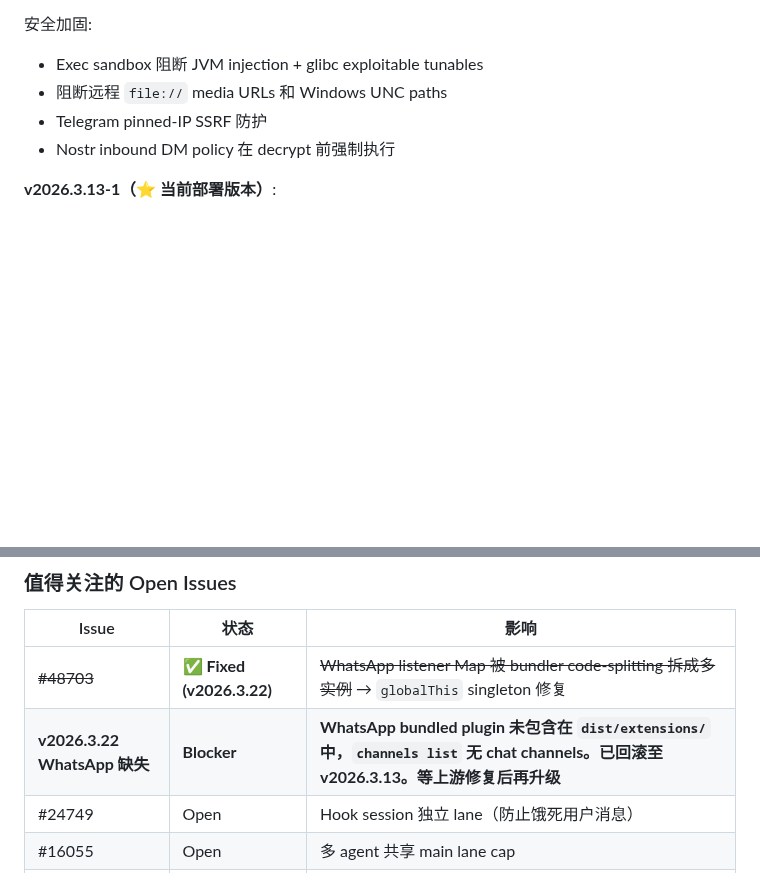
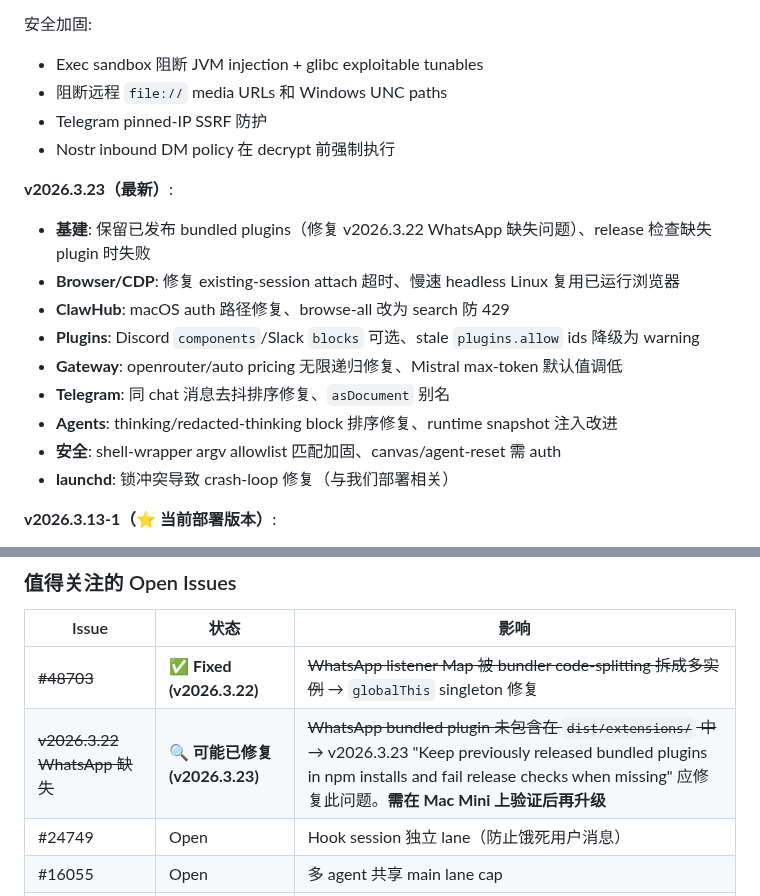
Before and after one commit to bisdom-cell/openclaw-model-bridge, a Markdown page: docs/openclaw_architecture.md, 2 parts joined by grey strips. Drawn GitHub-style; blank space fills up the shorter version.

Commit message:
docs: sync OpenClaw architecture to v2026.3.23
- Add v2026.3.23 release notes (bug fix release: bundled plugin retention,
  launchd lock conflict fix, thinking block ordering, CDP session fixes)
- Update WhatsApp bundled plugin missing issue status: likely fixed in v2026.3.23
- Update config.md header with latest upstream version info

https://claude.ai/code/session_01H9hsWJKhNBMEME3q3PEhJt

```diff
--- a/docs/openclaw_architecture.md
+++ b/docs/openclaw_architecture.md
@@ -442,6 +442,17 @@ Health & 监控:
 - Telegram pinned-IP SSRF 防护
 - Nostr inbound DM policy 在 decrypt 前强制执行
 
+**v2026.3.23（最新）**:
+- **基建**: 保留已发布 bundled plugins（修复 v2026.3.22 WhatsApp 缺失问题）、release 检查缺失 plugin 时失败
+- **Browser/CDP**: 修复 existing-session attach 超时、慢速 headless Linux 复用已运行浏览器
+- **ClawHub**: macOS auth 路径修复、browse-all 改为 search 防 429
+- **Plugins**: Discord `components`/Slack `blocks` 可选、stale `plugins.allow` ids 降级为 warning
+- **Gateway**: openrouter/auto pricing 无限递归修复、Mistral max-token 默认值调低
+- **Telegram**: 同 chat 消息去抖排序修复、`asDocument` 别名
+- **Agents**: thinking/redacted-thinking block 排序修复、runtime snapshot 注入改进
+- **安全**: shell-wrapper argv allowlist 匹配加固、canvas/agent-reset 需 auth
+- **launchd**: 锁冲突导致 crash-loop 修复（与我们部署相关）
+
 **v2026.3.13-1（⭐ 当前部署版本）**:
 - **安全**: 配对码改为短效 bootstrap tokens、禁用 workspace 插件自动加载、防止 Docker token 泄露
 - **模型**: Kimi Coding 恢复原生 Anthropic tool calls、Replay 丢弃 thinking blocks、Vertex model-ID 标准化
@@ -466,7 +477,7 @@ Health & 监控:
 | Issue | 状态 | 影响 |
 |-------|------|------|
 | ~~#48703~~ | **✅ Fixed (v2026.3.22)** | ~~WhatsApp listener Map 被 bundler code-splitting 拆成多实例~~ → `globalThis` singleton 修复 |
-| **v2026.3.22 WhatsApp 缺失** | **Blocker** | **WhatsApp bundled plugin 未包含在 `dist/extensions/` 中，`channels list` 无 chat channels。已回滚至 v2026.3.13。等上游修复后再升级** |
+| ~~v2026.3.22 WhatsApp 缺失~~ | **🔍 可能已修复 (v2026.3.23)** | ~~WhatsApp bundled plugin 未包含在 `dist/extensions/` 中~~ → v2026.3.23 "Keep previously released bundled plugins in npm installs and fail release checks when missing" 应修复此问题。**需在 Mac Mini 上验证后再升级** |
 | #24749 | Open | Hook session 独立 lane（防止饿死用户消息） |
 | #16055 | Open | 多 agent 共享 main lane cap |
 | #27407 | Open | restart 后 drainLane 卡住 |
```
Also changed, not shown: other parts of docs/openclaw_architecture.md (+1 -1 lines), docs/config.md (+3 -3 lines).
